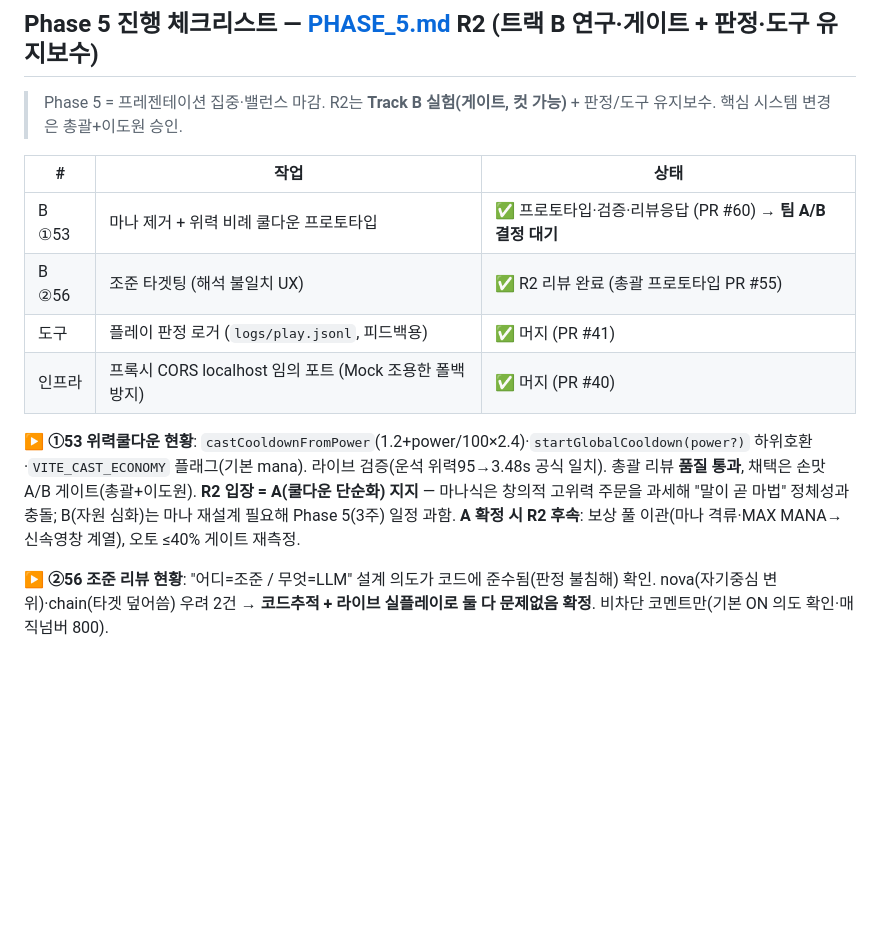
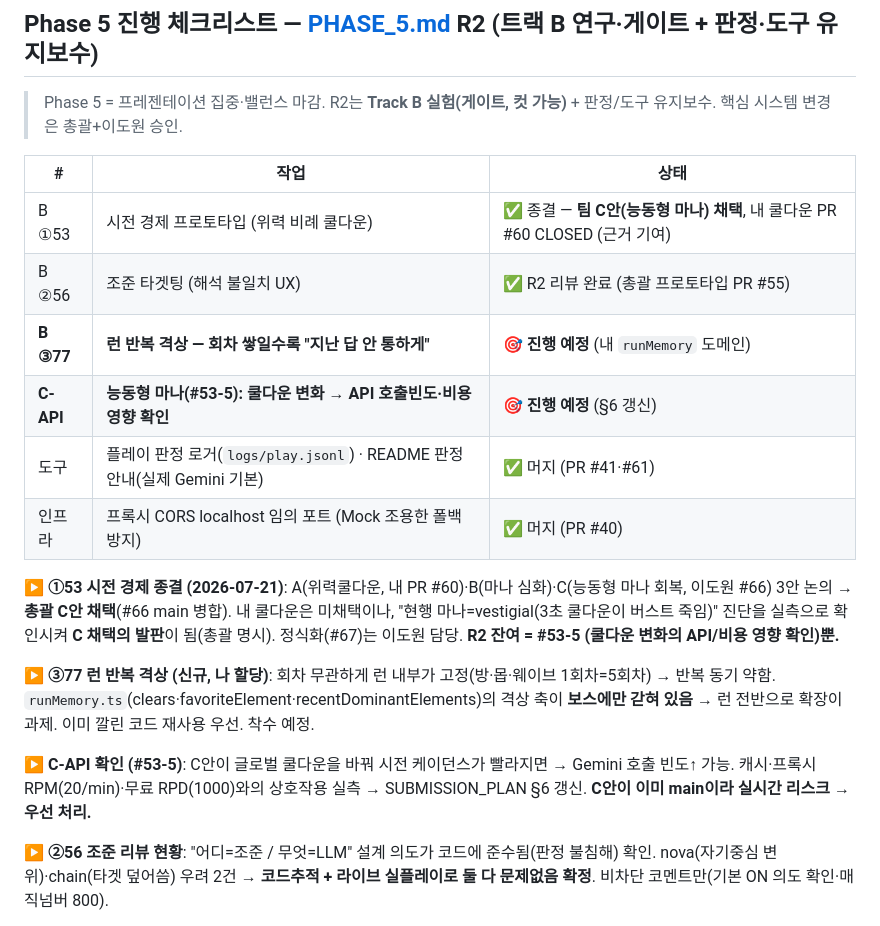
Before and after one commit to jaepaly/NHN-Project, a Markdown page: docs/R2_PROGRESS.md, the part around the change. Drawn GitHub-style; blank space fills up the shorter version.

Commit message:
docs(R2): Phase 5 체크리스트 갱신 — C안 채택·#77·C-API
- ①53 시전경제: 팀 C안(능동형 마나) 채택 → 내 쿨다운 #60 종결(근거 기여)
- ③77 런 반복 격상 신규 할당 (runMemory 도메인)
- C-API(#53-5): 쿨다운 변화의 API 영향 확인 = R2 잔여 작업

Co-Authored-By: Claude Opus 4.8 <noreply@anthropic.com>

```diff
--- a/docs/R2_PROGRESS.md
+++ b/docs/R2_PROGRESS.md
@@ -32,12 +32,18 @@ fizzle/blocked는 마나·쿨다운·기록 모두 노카운트. 판정~대사
 
 | # | 작업 | 상태 |
 |---|---|---|
-| B ①53 | 마나 제거 + 위력 비례 쿨다운 프로토타입 | ✅ 프로토타입·검증·리뷰응답 (PR #60) → **팀 A/B 결정 대기** |
+| B ①53 | 시전 경제 프로토타입 (위력 비례 쿨다운) | ✅ 종결 — **팀 C안(능동형 마나) 채택**, 내 쿨다운 PR #60 CLOSED (근거 기여) |
 | B ②56 | 조준 타겟팅 (해석 불일치 UX) | ✅ R2 리뷰 완료 (총괄 프로토타입 PR #55) |
-| 도구 | 플레이 판정 로거 (`logs/play.jsonl`, 피드백용) | ✅ 머지 (PR #41) |
+| **B ③77** | **런 반복 격상 — 회차 쌓일수록 "지난 답 안 통하게"** | 🎯 **진행 예정** (내 `runMemory` 도메인) |
+| **C-API** | **능동형 마나(#53-5): 쿨다운 변화 → API 호출빈도·비용 영향 확인** | 🎯 **진행 예정** (§6 갱신) |
+| 도구 | 플레이 판정 로거(`logs/play.jsonl`) · README 판정 안내(실제 Gemini 기본) | ✅ 머지 (PR #41·#61) |
 | 인프라 | 프록시 CORS localhost 임의 포트 (Mock 조용한 폴백 방지) | ✅ 머지 (PR #40) |
 
-**▶ ①53 위력쿨다운 현황**: `castCooldownFromPower`(1.2+power/100×2.4)·`startGlobalCooldown(power?)` 하위호환·`VITE_CAST_ECONOMY` 플래그(기본 mana). 라이브 검증(운석 위력95→3.48s 공식 일치). 총괄 리뷰 **품질 통과**, 채택은 손맛 A/B 게이트(총괄+이도원). **R2 입장 = A(쿨다운 단순화) 지지** — 마나식은 창의적 고위력 주문을 과세해 "말이 곧 마법" 정체성과 충돌; B(자원 심화)는 마나 재설계 필요해 Phase 5(3주) 일정 과함. **A 확정 시 R2 후속**: 보상 풀 이관(마나 격류·MAX MANA→신속영창 계열), 오토 ≤40% 게이트 재측정.
+**▶ ①53 시전 경제 종결 (2026-07-21)**: A(위력쿨다운, 내 PR #60)·B(마나 심화)·C(능동형 마나 회복, 이도원 #66) 3안 논의 → **총괄 C안 채택**(#66 main 병합). 내 쿨다운은 미채택이나, "현행 마나=vestigial(3초 쿨다운이 버스트 죽임)" 진단을 실측으로 확인시켜 **C 채택의 발판**이 됨(총괄 명시). 정식화(#67)는 이도원 담당. **R2 잔여 = #53-5 (쿨다운 변화의 API/비용 영향 확인)뿐.**
+
+**▶ ③77 런 반복 격상 (신규, 나 할당)**: 회차 무관하게 런 내부가 고정(방·몹·웨이브 1회차=5회차) → 반복 동기 약함. `runMemory.ts`(clears·favoriteElement·recentDominantElements)의 격상 축이 **보스에만 갇혀 있음** → 런 전반으로 확장이 과제. 이미 깔린 코드 재사용 우선. 착수 예정.
+
+**▶ C-API 확인 (#53-5)**: C안이 글로벌 쿨다운을 바꿔 시전 케이던스가 빨라지면 → Gemini 호출 빈도↑ 가능. 캐시·프록시 RPM(20/min)·무료 RPD(1000)와의 상호작용 실측 → SUBMISSION_PLAN §6 갱신. **C안이 이미 main이라 실시간 리스크 → 우선 처리.**
 
 **▶ ②56 조준 리뷰 현황**: "어디=조준 / 무엇=LLM" 설계 의도가 코드에 준수됨(판정 불침해) 확인. nova(자기중심 변위)·chain(타겟 덮어씀) 우려 2건 → **코드추적 + 라이브 실플레이로 둘 다 문제없음 확정**. 비차단 코멘트만(기본 ON 의도 확인·매직넘버 800).
 
```
